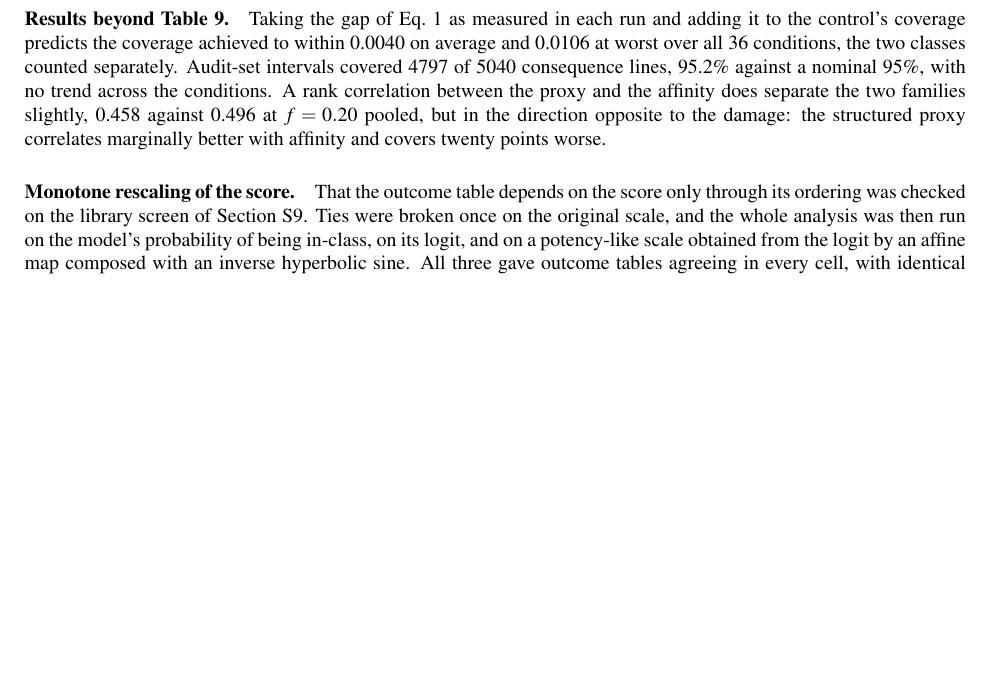
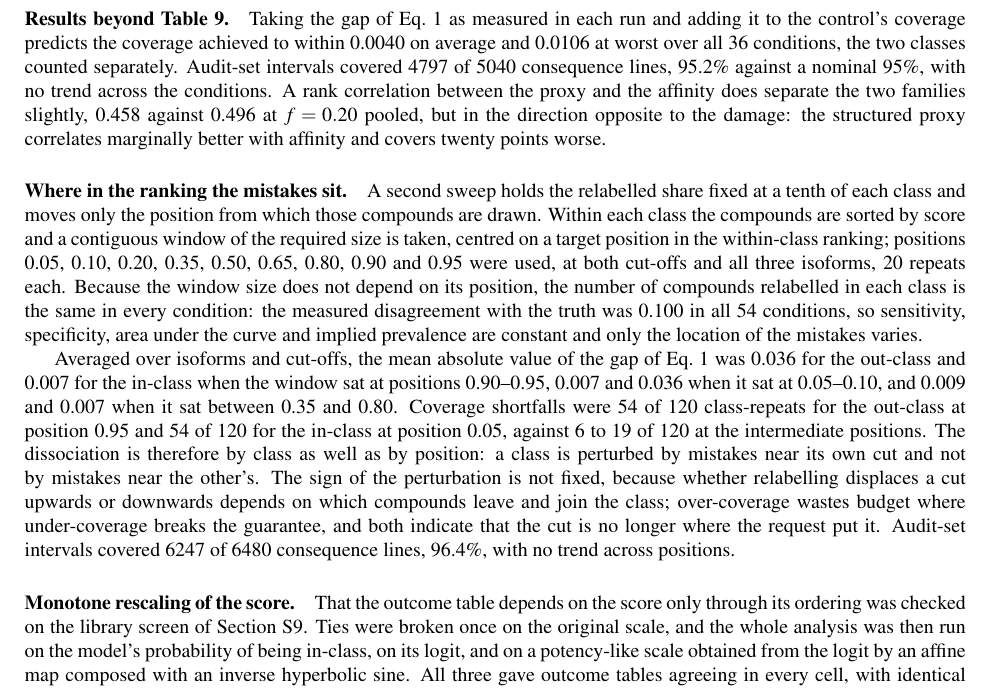
Before and after one commit to phzwart/conformal-screening, a LaTeX document (esi.tex): part of page 16 of 17 before the commit and part of page 16 of 18 after it, cut so that both start at the same text, the shorter picture padded with empty space. The pictures show the PDF file esi.pdf that the author committed with the source.

Commit message:
Localize the proxy requirement to the quantile the campaign chooses
Adds the position sweep to the carbonic anhydrase section and its protocol to
the ESI.  A team picks a quantile above which it will make compounds and the
rule is of that shape, with one cut per class, measured here at within-class
quantiles 0.93 and 0.07.  Holding the relabelled share at a tenth of each class
so the confusion matrix never moves, and varying only where in the ranking
those compounds are drawn from, the damage follows the cuts and separates by
class: 0.036 against 0.007 at the out-class cut, the reverse at the in-class
cut, and the sampling floor everywhere between.  Shortfalls go 54 of 120 at a
class's own cut against 9 to 19 elsewhere, and the audit intervals hold at
96.4%.

This is what the footnote's requirement rests on.  A proxy must order compounds
correctly in a narrow window around a quantile the team states, and may
misorder them anywhere else.

The ESI records that the sign of the perturbation is not fixed: whether a cut
is displaced up or down depends on which compounds leave and join the class,
and over-coverage wastes budget where under-coverage breaks the guarantee.

Co-Authored-By: Petrus H. Zwart <phzwart@lbl.gov>
Co-Authored-By: Claude Opus 5 <noreply@anthropic.com>
Claude-Session: https://claude.ai/code/session_01NYhjzK6bhbi2q64Fhe2BKn

```diff
--- a/esi.tex
+++ b/esi.tex
@@ -392,6 +392,10 @@ This is an accounting identity rather than a theorem, and that is the point of w
 
 \paragraph{Results beyond Table~\ref{main-tab:surrogate}.} Taking the gap of Eq.~\ref{main-eq:gap} as measured in each run and adding it to the control's coverage predicts the coverage achieved to within 0.0040 on average and 0.0106 at worst over all 36 conditions, the two classes counted separately. Audit-set intervals covered 4797 of 5040 consequence lines, 95.2\% against a nominal 95\%, with no trend across the conditions. A rank correlation between the proxy and the affinity does separate the two families slightly, 0.458 against 0.496 at $f=0.20$ pooled, but in the direction opposite to the damage: the structured proxy correlates marginally better with affinity and covers twenty points worse.
 
+\paragraph{Where in the ranking the mistakes sit.} A second sweep holds the relabelled share fixed at a tenth of each class and moves only the position from which those compounds are drawn. Within each class the compounds are sorted by score and a contiguous window of the required size is taken, centred on a target position in the within-class ranking; positions 0.05, 0.10, 0.20, 0.35, 0.50, 0.65, 0.80, 0.90 and 0.95 were used, at both cut-offs and all three isoforms, 20 repeats each. Because the window size does not depend on its position, the number of compounds relabelled in each class is the same in every condition: the measured disagreement with the truth was 0.100 in all 54 conditions, so sensitivity, specificity, area under the curve and implied prevalence are constant and only the location of the mistakes varies.
+
+Averaged over isoforms and cut-offs, the mean absolute value of the gap of Eq.~\ref{main-eq:gap} was 0.036 for the out-class and 0.007 for the in-class when the window sat at positions 0.90--0.95, 0.007 and 0.036 when it sat at 0.05--0.10, and 0.009 and 0.007 when it sat between 0.35 and 0.80. Coverage shortfalls were 54 of 120 class-repeats for the out-class at position 0.95 and 54 of 120 for the in-class at position 0.05, against 6 to 19 of 120 at the intermediate positions. The dissociation is therefore by class as well as by position: a class is perturbed by mistakes near its own cut and not by mistakes near the other's. The sign of the perturbation is not fixed, because whether relabelling displaces a cut upwards or downwards depends on which compounds leave and join the class; over-coverage wastes budget where under-coverage breaks the guarantee, and both indicate that the cut is no longer where the request put it. Audit-set intervals covered 6247 of 6480 consequence lines, 96.4\%, with no trend across positions.
+
 \paragraph{Monotone rescaling of the score.} That the outcome table depends on the score only through its ordering was checked on the library screen of Section~\ref{sec:molecular}. Ties were broken once on the original scale, and the whole analysis was then run on the model's probability of being in-class, on its logit, and on a potency-like scale obtained from the logit by an affine map composed with an inverse hyperbolic sine. All three gave outcome tables agreeing in every cell, with identical published intervals and identical verdicts, and on each scale both cut points were confirmed to be order statistics of the calibration scores of their own class. The consequence for reporting is that a threshold may be quoted on whichever scale a reader can interpret, a potency rather than a probability of a binary label, at no cost in coverage, provided the map is strictly increasing; and the mapping may be fitted on any data at all, including the calibration labels, because the rule never reads the values it produces.
 
 %% ------------------------------------------------------------------
```
Also changed, not shown: main.tex (+2 -0 lines), esi.pdf, main.pdf.
